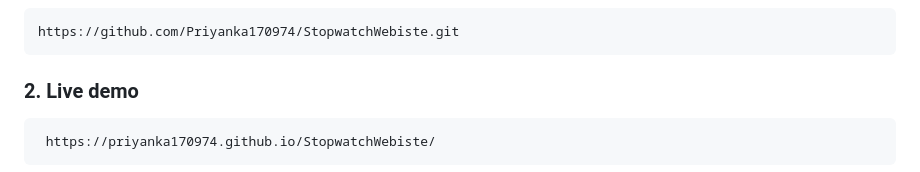
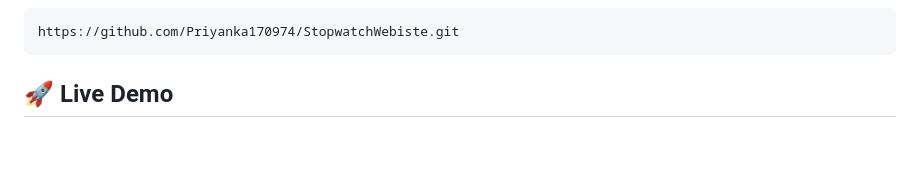
Before and after one commit to Priyanka170974/StopwatchWebiste, a Markdown page: README.md, the part around one of its changes. Rendered like a GitHub page; blank space fills up the shorter version.

````diff
--- a/README.md
+++ b/README.md
@@ -151,8 +151,5 @@ Stopwatch/
 https://github.com/Priyanka170974/StopwatchWebiste.git
 ```
 
-### 2. Live demo
-```bash
- https://priyanka170974.github.io/StopwatchWebiste/
-```
+## 🚀 Live Demo
 
````
Also changed, not shown: other parts of README.md (+7 -0 lines).
